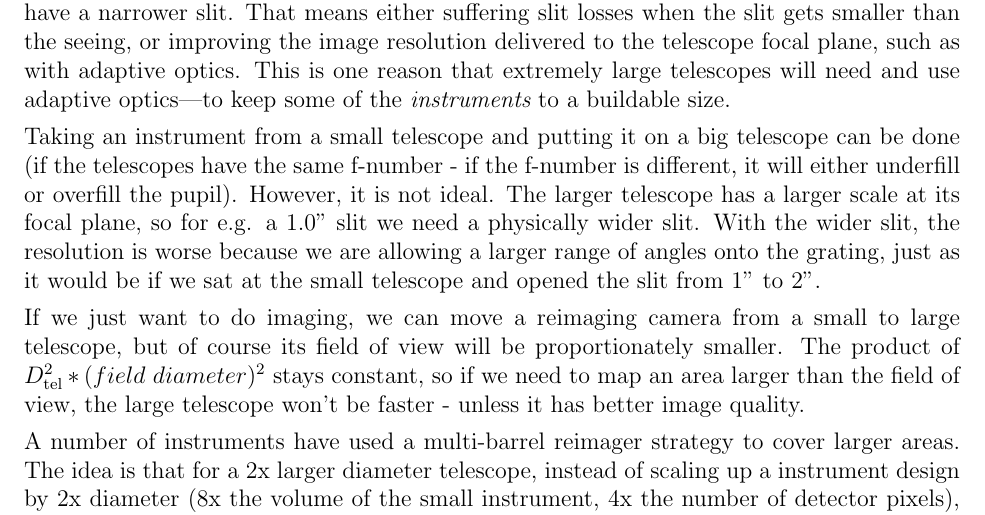
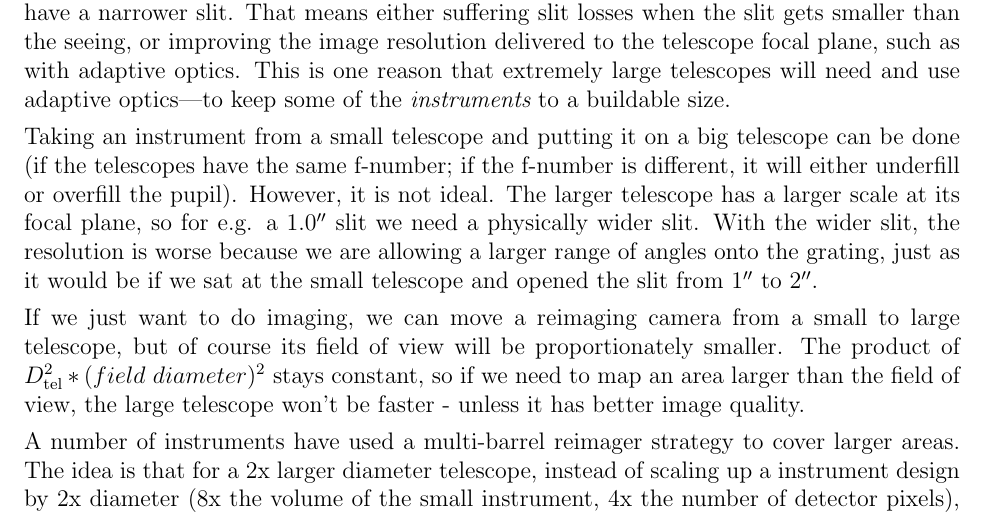
Before and after one commit to bjweiner/spectrograph-intro, a LaTeX document (spectrographs.tex): part of page 10 of 11, cut so that both start at the same text. Compiled offline with pdfLaTeX.

Commit message:
dash to semicolon; scripty arcsecs

```diff
--- a/spectrographs.tex
+++ b/spectrographs.tex
@@ -574,13 +574,13 @@ the {\it instruments} to a buildable size.
 
 Taking an instrument from a small telescope and putting it on
 a big telescope can be done (if the telescopes have the same
-f-number - if the f-number is different, it will either underfill
+f-number; if the f-number is different, it will either underfill
 or overfill the pupil).  However, it is not ideal.  The larger
 telescope has a larger scale at its focal plane, so for e.g.
-a 1.0'' slit we need a physically wider slit.  With the wider
+a $1.0''$ slit we need a physically wider slit.  With the wider
 slit, the resolution is worse because we are allowing a
 larger range of angles onto the grating, just as it would
-be if we sat at the small telescope and opened the slit from 1'' to 2''.
+be if we sat at the small telescope and opened the slit from $1''$ to $2''$.
 
 If we just want to do imaging, we can move a reimaging camera
 from a small to large telescope, but of course its field of
```
